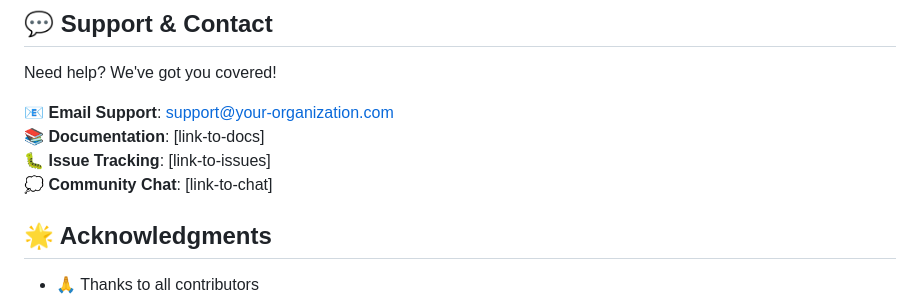
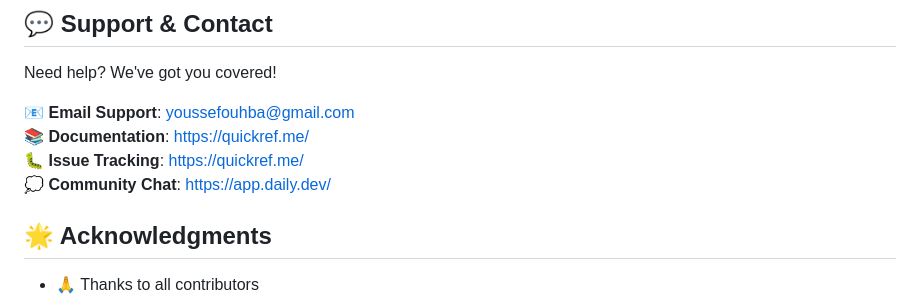
Before and after one commit to Youssafouhba/MultichannelSalesManagementSystem, a Markdown page: README.md, the part around the change. Rendered like a GitHub page.

```diff
--- a/README.md
+++ b/README.md
@@ -157,10 +157,10 @@ This project is licensed under the MIT License - see the `LICENSE` file for deta
 
 Need help? We've got you covered!
 
-📧 **Email Support**: support@your-organization.com
-📚 **Documentation**: [link-to-docs]
-🐛 **Issue Tracking**: [link-to-issues]
-💭 **Community Chat**: [link-to-chat]
+📧 **Email Support**: youssefouhba@gmail.com
+📚 **Documentation**: https://quickref.me/
+🐛 **Issue Tracking**: https://quickref.me/
+💭 **Community Chat**: https://app.daily.dev/
 
 ## 🌟 Acknowledgments
 
```
